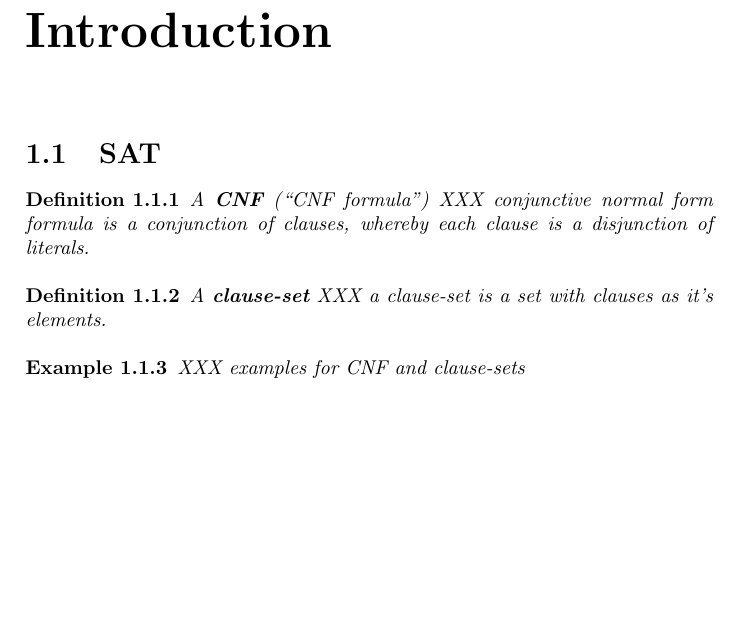
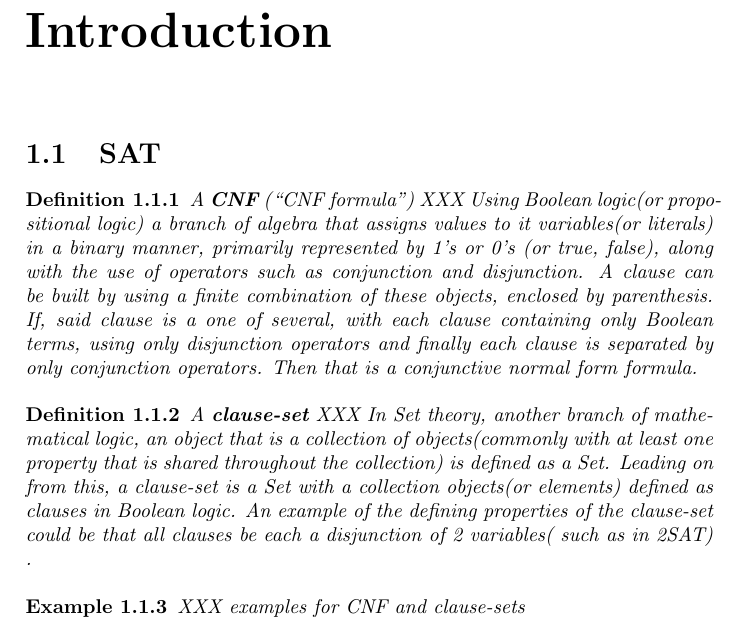
Before and after one commit to OKullmann/NPCompleteReductionsProject, a LaTeX thesis (ExploringReductions.tex): part of page 6 of 9, cut so that both start at the same text, the shorter picture padded with empty space. Compiled offline with pdfLaTeX.

Commit message:
CNF and Clause-set definitions.
Have re-written these definitions with embelshiment hopefully explaining completely each, so as to ensure readers full understanding of following topics.

```diff
--- a/ExploringReductions.tex
+++ b/ExploringReductions.tex
@@ -129,11 +129,11 @@ The use of having an NP-complete class has practical applications, when a person
 \label{sec:BackgroundSAT}
 
 \begin{defi}\label{def:CNF}
-  A \textbf{CNF} (``CNF formula'')  XXX  conjunctive normal form formula is a conjunction of clauses, whereby each clause is a disjunction of literals.
+  A \textbf{CNF} (``CNF formula'')  XXX Using Boolean logic(or propositional logic) a branch of algebra that assigns values to it variables(or literals) in a binary manner, primarily represented by 1's or 0's (or true, false), along with the use of operators such as conjunction and disjunction. A clause can be built by using a finite combination of these objects, enclosed by parenthesis. If, said clause is a one of several, with each clause containing only Boolean terms, using only disjunction operators and finally each clause is separated by only conjunction operators. Then that is a conjunctive normal form formula.
 \end{defi}
 
 \begin{defi}\label{def:CLS}
-  A \textbf{clause-set}  XXX a clause-set is a set with clauses as it's elements.
+  A \textbf{clause-set}  XXX In Set theory, another branch of mathematical logic, an object that is a collection of  objects(commonly with at least one property that is shared throughout the collection) is defined as a Set. Leading on from this, a clause-set is a Set with a collection objects(or elements) defined as clauses in Boolean logic. An example of the defining properties of the clause-set could be that all clauses be each a disjunction of 2 variables( such as in 2SAT) .
 \end{defi}
 
 \begin{examp}\label{exp:CLS}
```
